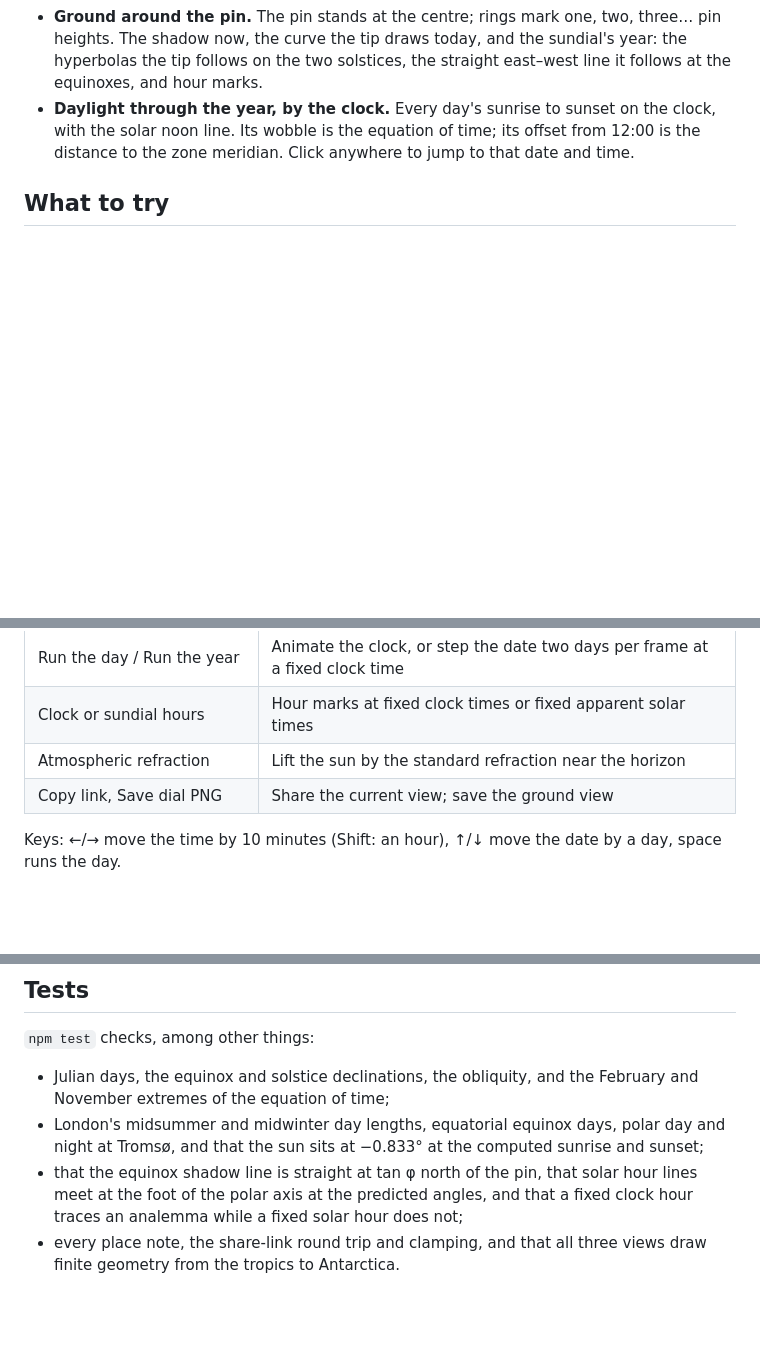
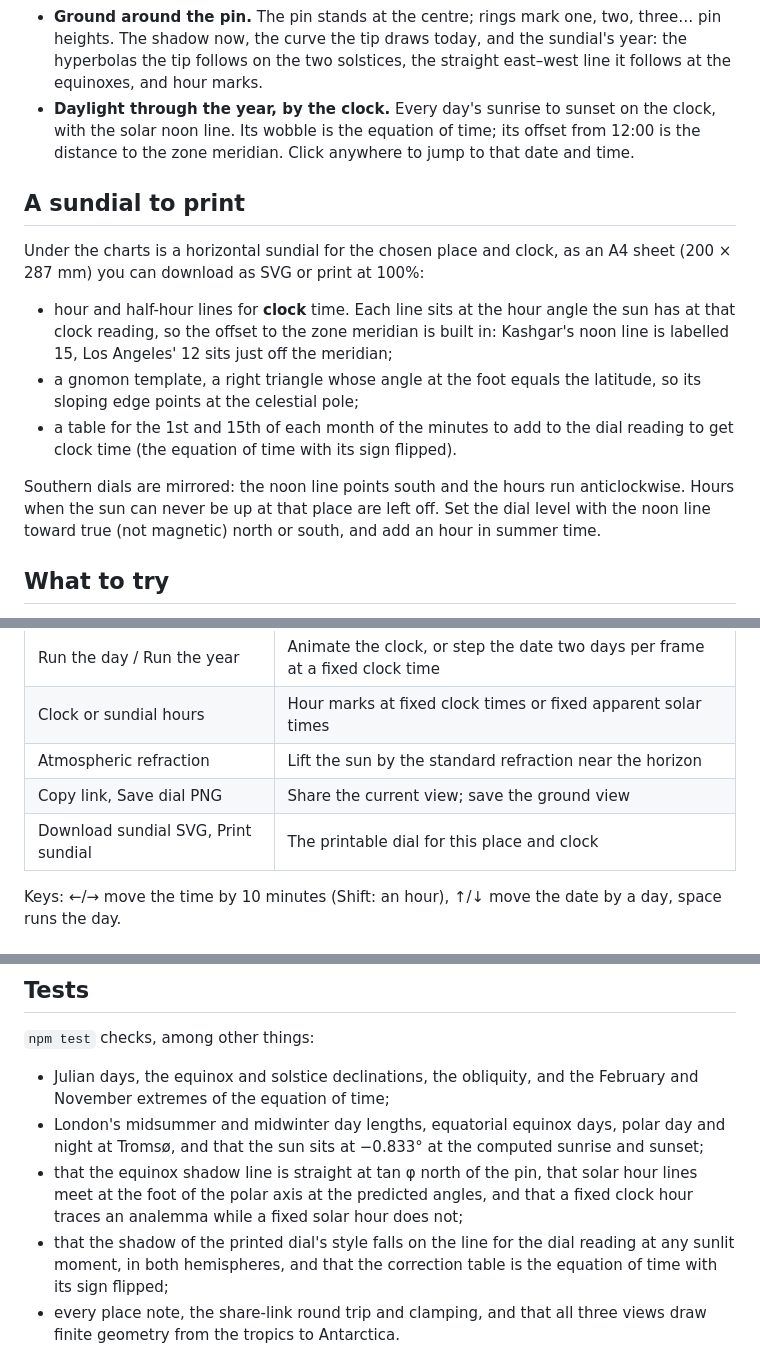
Before and after one commit to fushanbobfan/gnomon, a Markdown page: README.md, 3 parts joined by grey strips. Drawn GitHub-style; blank space fills up the shorter version.

Commit message:
Document the printable sundial: clock-time hour lines, the gnomon template, the correction table, southern dials and setting it up

```diff
--- a/README.md
+++ b/README.md
@@ -46,6 +46,26 @@ Run the tests with `npm test` (Node 20 or later, no dependencies).
   its offset from 12:00 is the distance to the zone meridian. Click anywhere
   to jump to that date and time.
 
+## A sundial to print
+
+Under the charts is a horizontal sundial for the chosen place and clock, as
+an A4 sheet (200 × 287 mm) you can download as SVG or print at 100%:
+
+- hour and half-hour lines for **clock** time. Each line sits at the hour
+  angle the sun has at that clock reading, so the offset to the zone meridian
+  is built in: Kashgar's noon line is labelled 15, Los Angeles' 12 sits just
+  off the meridian;
+- a gnomon template, a right triangle whose angle at the foot equals the
+  latitude, so its sloping edge points at the celestial pole;
+- a table for the 1st and 15th of each month of the minutes to add to the
+  dial reading to get clock time (the equation of time with its sign
+  flipped).
+
+Southern dials are mirrored: the noon line points south and the hours run
+anticlockwise. Hours when the sun can never be up at that place are left off.
+Set the dial level with the noon line toward true (not magnetic) north or
+south, and add an hour in summer time.
+
 ## What to try
 
 - **Greenwich, clock hours.** The hour figures are long thin eights; the
@@ -77,6 +97,7 @@ Each preset's note is checked against the model in `test/places.test.js`.
 | Clock or sundial hours | Hour marks at fixed clock times or fixed apparent solar times |
 | Atmospheric refraction | Lift the sun by the standard refraction near the horizon |
 | Copy link, Save dial PNG | Share the current view; save the ground view |
+| Download sundial SVG, Print sundial | The printable dial for this place and clock |
 
 Keys: ←/→ move the time by 10 minutes (Shift: an hour), ↑/↓ move the date by
 a day, space runs the day.
@@ -111,6 +132,9 @@ tan θ = sin φ · tan H.
   solar hour lines meet at the foot of the polar axis at the predicted
   angles, and that a fixed clock hour traces an analemma while a fixed solar
   hour does not;
+- that the shadow of the printed dial's style falls on the line for the
+  dial reading at any sunlit moment, in both hemispheres, and that the
+  correction table is the equation of time with its sign flipped;
 - every place note, the share-link round trip and clamping, and that all
   three views draw finite geometry from the tropics to Antarctica.
 
```
